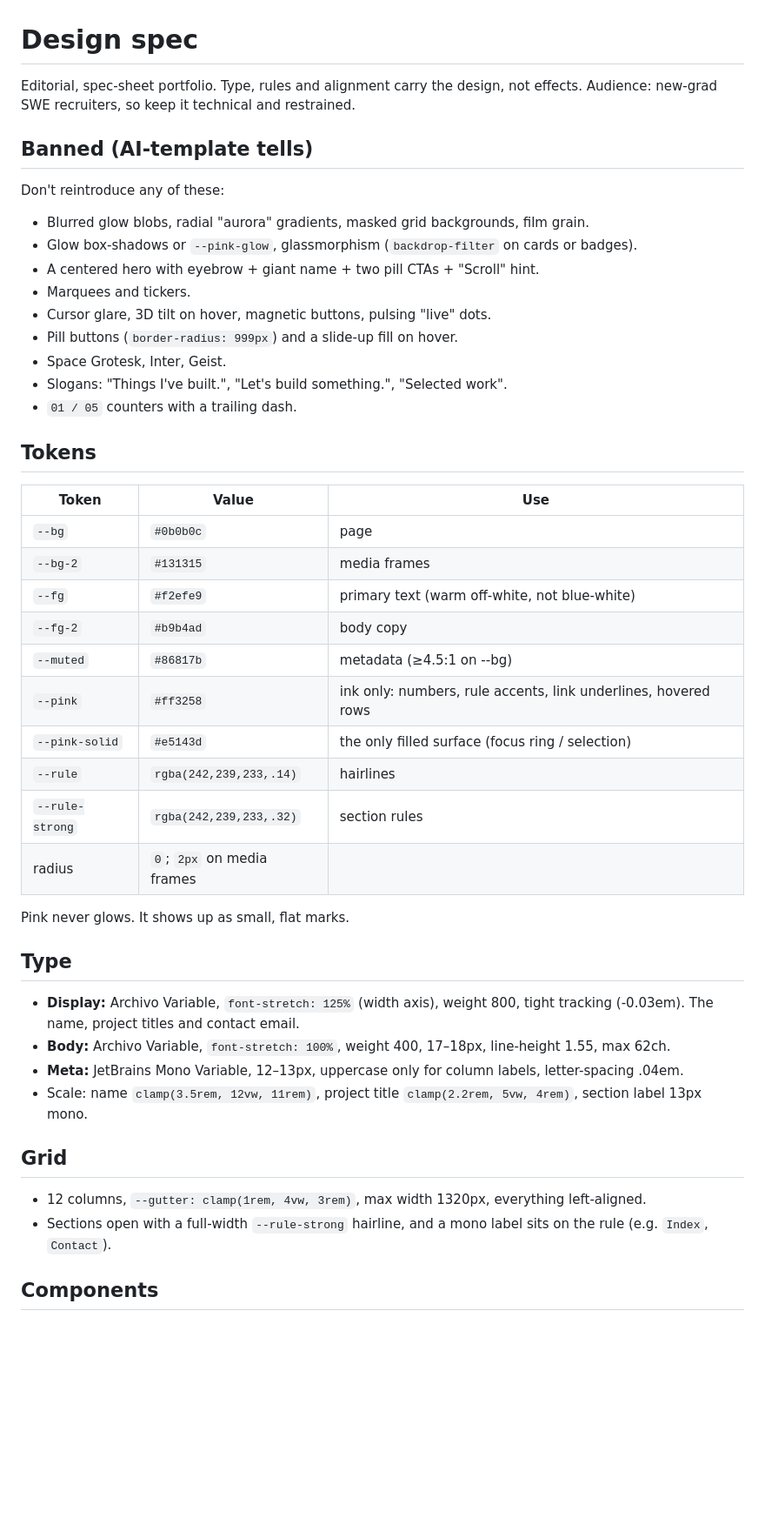
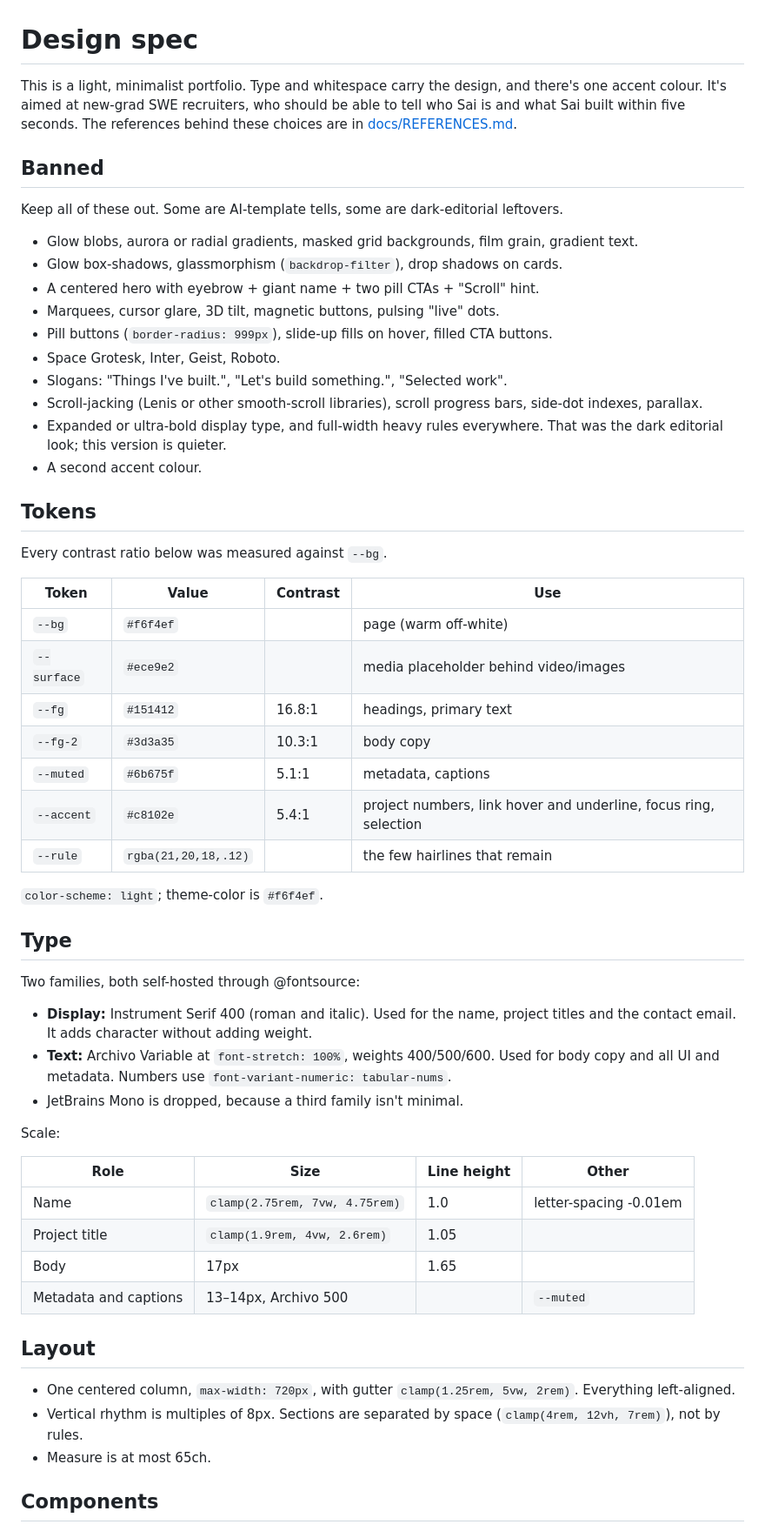
Before and after one commit to ShySocket/sai-portfolio, a Markdown page: DESIGN.md, the part around one of its changes. Shown at 87% size. Drawn GitHub-style; blank space fills up the shorter version.

Commit message:
docs: rewrite DESIGN.md for the light minimalist direction
Co-Authored-By: Claude Opus 5.5 <noreply@anthropic.com>

```diff
--- a/DESIGN.md
+++ b/DESIGN.md
@@ -1,43 +1,53 @@
 # Design spec
 
-Editorial, spec-sheet portfolio. Type, rules and alignment carry the design, not effects. Audience: new-grad SWE recruiters, so keep it technical and restrained.
+This is a light, minimalist portfolio. Type and whitespace carry the design, and there's one accent colour. It's aimed at new-grad SWE recruiters, who should be able to tell who Sai is and what Sai built within five seconds. The references behind these choices are in [docs/REFERENCES.md](docs/REFERENCES.md).
 
-## Banned (AI-template tells)
-Don't reintroduce any of these:
-- Blurred glow blobs, radial "aurora" gradients, masked grid backgrounds, film grain.
-- Glow box-shadows or `--pink-glow`, glassmorphism (`backdrop-filter` on cards or badges).
+## Banned
+Keep all of these out. Some are AI-template tells, some are dark-editorial leftovers.
+- Glow blobs, aurora or radial gradients, masked grid backgrounds, film grain, gradient text.
+- Glow box-shadows, glassmorphism (`backdrop-filter`), drop shadows on cards.
 - A centered hero with eyebrow + giant name + two pill CTAs + "Scroll" hint.
-- Marquees and tickers.
-- Cursor glare, 3D tilt on hover, magnetic buttons, pulsing "live" dots.
-- Pill buttons (`border-radius: 999px`) and a slide-up fill on hover.
-- Space Grotesk, Inter, Geist.
+- Marquees, cursor glare, 3D tilt, magnetic buttons, pulsing "live" dots.
+- Pill buttons (`border-radius: 999px`), slide-up fills on hover, filled CTA buttons.
+- Space Grotesk, Inter, Geist, Roboto.
 - Slogans: "Things I've built.", "Let's build something.", "Selected work".
-- `01 / 05` counters with a trailing dash.
+- Scroll-jacking (Lenis or other smooth-scroll libraries), scroll progress bars, side-dot indexes, parallax.
+- Expanded or ultra-bold display type, and full-width heavy rules everywhere. That was the dark editorial look; this version is quieter.
+- A second accent colour.
 
 ## Tokens
-| Token | Value | Use |
-|---|---|---|
-| `--bg` | `#0b0b0c` | page |
-| `--bg-2` | `#131315` | media frames |
-| `--fg` | `#f2efe9` | primary text (warm off-white, not blue-white) |
-| `--fg-2` | `#b9b4ad` | body copy |
-| `--muted` | `#86817b` | metadata (≥4.5:1 on --bg) |
-| `--pink` | `#ff3258` | ink only: numbers, rule accents, link underlines, hovered rows |
-| `--pink-solid` | `#e5143d` | the only filled surface (focus ring / selection) |
-| `--rule` | `rgba(242,239,233,.14)` | hairlines |
-| `--rule-strong` | `rgba(242,239,233,.32)` | section rules |
-| radius | `0`; `2px` on media frames | |
+Every contrast ratio below was measured against `--bg`.
 
-Pink never glows. It shows up as small, flat marks.
+| Token | Value | Contrast | Use |
+|---|---|---|---|
+| `--bg` | `#f6f4ef` | | page (warm off-white) |
+| `--surface` | `#ece9e2` | | media placeholder behind video/images |
+| `--fg` | `#151412` | 16.8:1 | headings, primary text |
+| `--fg-2` | `#3d3a35` | 10.3:1 | body copy |
+| `--muted` | `#6b675f` | 5.1:1 | metadata, captions |
+| `--accent` | `#c8102e` | 5.4:1 | project numbers, link hover and underline, focus ring, selection |
+| `--rule` | `rgba(21,20,18,.12)` | | the few hairlines that remain |
+
+`color-scheme: light`; theme-color is `#f6f4ef`.
 
 ## Type
-- **Display:** Archivo Variable, `font-stretch: 125%` (width axis), weight 800, tight tracking (-0.03em). The name, project titles and contact email.
-- **Body:** Archivo Variable, `font-stretch: 100%`, weight 400, 17–18px, line-height 1.55, max 62ch.
-- **Meta:** JetBrains Mono Variable, 12–13px, uppercase only for column labels, letter-spacing .04em.
-- Scale: name `clamp(3.5rem, 12vw, 11rem)`, project title `clamp(2.2rem, 5vw, 4rem)`, section label 13px mono.
+Two families, both self-hosted through @fontsource:
+- **Display:** Instrument Serif 400 (roman and italic). Used for the name, project titles and the contact email. It adds character without adding weight.
+- **Text:** Archivo Variable at `font-stretch: 100%`, weights 400/500/600. Used for body copy and all UI and metadata. Numbers use `font-variant-numeric: tabular-nums`.
+- JetBrains Mono is dropped, because a third family isn't minimal.
 
-## Grid
-- 12 columns, `--gutter: clamp(1rem, 4vw, 3rem)`, max width 1320px, everything left-aligned.
-- Sections open with a full-width `--rule-strong` hairline, and a mono label sits on the rule (e.g. `Index`, `Contact`).
+Scale:
+
+| Role | Size | Line height | Other |
+|---|---|---|---|
+| Name | `clamp(2.75rem, 7vw, 4.75rem)` | 1.0 | letter-spacing -0.01em |
+| Project title | `clamp(1.9rem, 4vw, 2.6rem)` | 1.05 | |
+| Body | 17px | 1.65 | |
+| Metadata and captions | 13–14px, Archivo 500 | | `--muted` |
+
+## Layout
+- One centered column, `max-width: 720px`, with gutter `clamp(1.25rem, 5vw, 2rem)`. Everything left-aligned.
+- Vertical rhythm is multiples of 8px. Sections are separated by space (`clamp(4rem, 12vh, 7rem)`), not by rules.
+- Measure is at most 65ch.
 
 ## Components
```
Also changed, not shown: other parts of DESIGN.md (+21 -18 lines).
